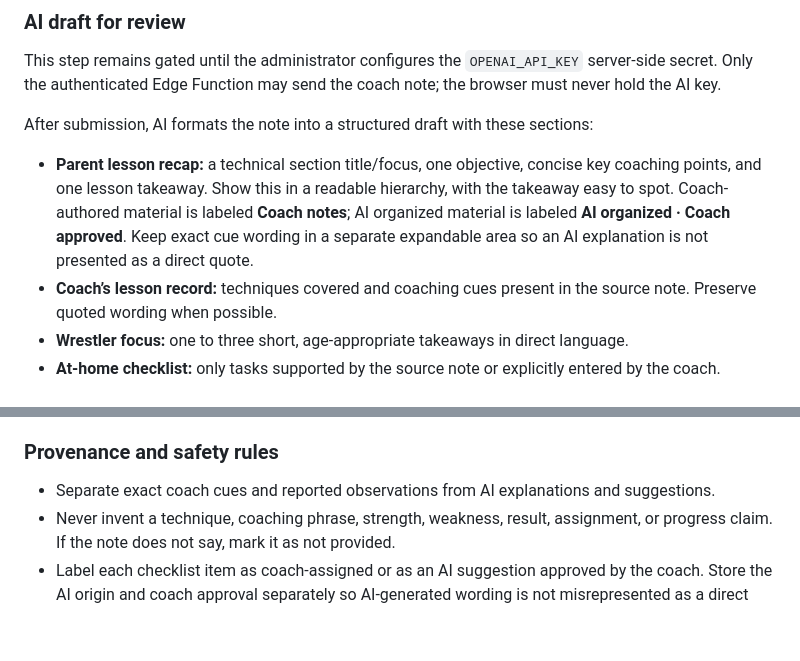
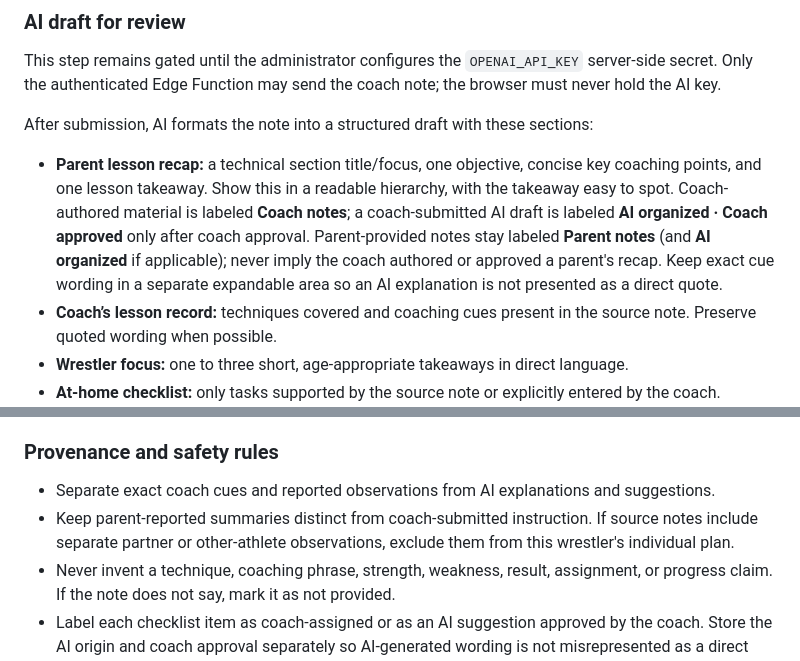
Before and after one commit to dane789/matwork, a Markdown page: 360-workflow.md, 2 parts joined by grey strips. Rendered like a GitHub page; blank space fills up the shorter version.

Commit message:
Clarify lesson recap provenance

```diff
--- a/360-workflow.md
+++ b/360-workflow.md
@@ -81,7 +81,7 @@ This step remains gated until the administrator configures the `OPENAI_API_KEY`
 
 After submission, AI formats the note into a structured draft with these sections:
 
-- **Parent lesson recap:** a technical section title/focus, one objective, concise key coaching points, and one lesson takeaway. Show this in a readable hierarchy, with the takeaway easy to spot. Coach-authored material is labeled **Coach notes**; AI organized material is labeled **AI organized · Coach approved**. Keep exact cue wording in a separate expandable area so an AI explanation is not presented as a direct quote.
+- **Parent lesson recap:** a technical section title/focus, one objective, concise key coaching points, and one lesson takeaway. Show this in a readable hierarchy, with the takeaway easy to spot. Coach-authored material is labeled **Coach notes**; a coach-submitted AI draft is labeled **AI organized · Coach approved** only after coach approval. Parent-provided notes stay labeled **Parent notes** (and **AI organized** if applicable); never imply the coach authored or approved a parent's recap. Keep exact cue wording in a separate expandable area so an AI explanation is not presented as a direct quote.
 - **Coach’s lesson record:** techniques covered and coaching cues present in the source note. Preserve quoted wording when possible.
 - **Wrestler focus:** one to three short, age-appropriate takeaways in direct language.
 - **At-home checklist:** only tasks supported by the source note or explicitly entered by the coach. Include repetitions, time, or intensity only when the coach supplied them.
@@ -104,6 +104,7 @@ Keep the original coach note with the approved lesson record so the formatted ve
 ### Provenance and safety rules
 
 - Separate exact coach cues and reported observations from AI explanations and suggestions.
+- Keep parent-reported summaries distinct from coach-submitted instruction. If source notes include separate partner or other-athlete observations, exclude them from this wrestler's individual plan.
 - Never invent a technique, coaching phrase, strength, weakness, result, assignment, or progress claim. If the note does not say, mark it as not provided.
 - Label each checklist item as coach-assigned or as an AI suggestion approved by the coach. Store the AI origin and coach approval separately so AI-generated wording is not misrepresented as a direct coach statement.
 - Parents can see the approved lesson and parent-support section. Wrestlers see their focus and wrestler-facing practice items, never parent-only dashboard content. Coaches see assigned wrestlers and their own lesson records.
```
